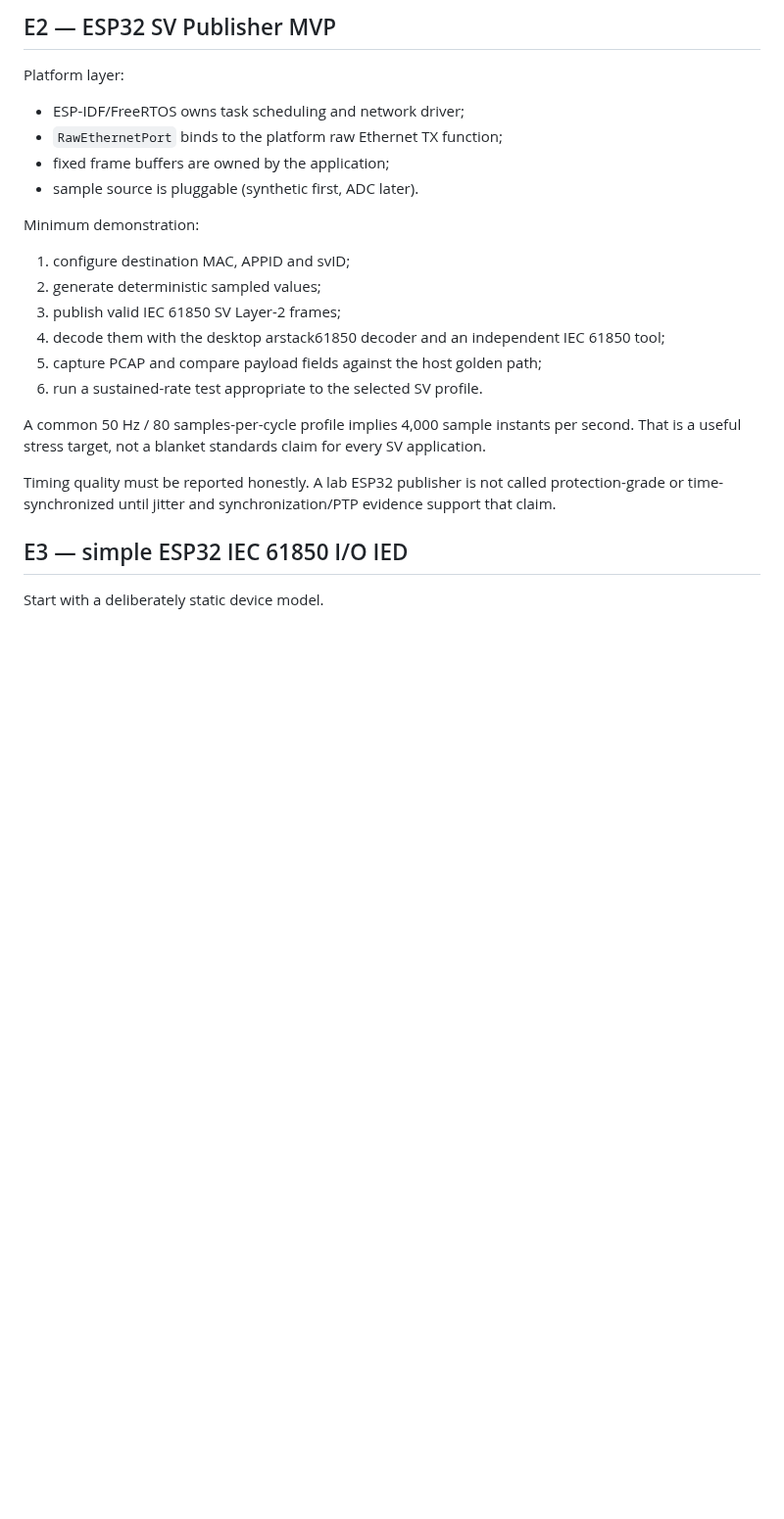
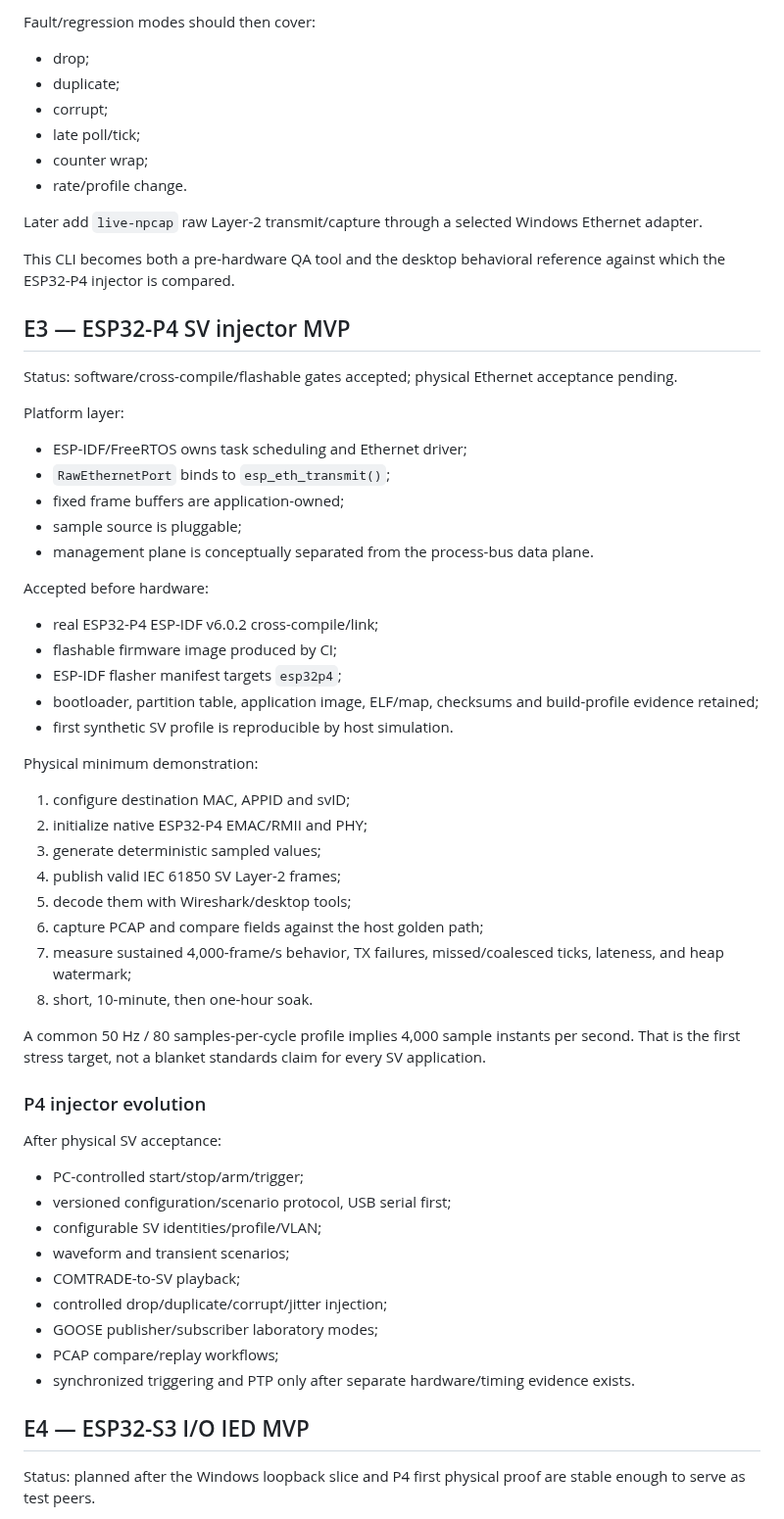
Before and after one commit to masarray/arstack61850, a Markdown page: embedded/ROADMAP.md, the part around one of its changes. Shown at 98% size. Rendered like a GitHub page; blank space fills up the shorter version.

```diff
--- a/embedded/ROADMAP.md
+++ b/embedded/ROADMAP.md
@@ -46,26 +73,65 @@ Acceptance:
 
-## E2 — ESP32 SV Publisher MVP
+Fault/regression modes should then cover:
+
+- drop;
+- duplicate;
+- corrupt;
+- late poll/tick;
+- counter wrap;
+- rate/profile change.
+
+Later add `live-npcap` raw Layer-2 transmit/capture through a selected Windows Ethernet adapter.
+
+This CLI becomes both a pre-hardware QA tool and the desktop behavioral reference against which the ESP32-P4 injector is compared.
+
+## E3 — ESP32-P4 SV injector MVP
+
+Status: software/cross-compile/flashable gates accepted; physical Ethernet acceptance pending.
 
 Platform layer:
 
-- ESP-IDF/FreeRTOS owns task scheduling and network driver;
-- `RawEthernetPort` binds to the platform raw Ethernet TX function;
-- fixed frame buffers are owned by the application;
-- sample source is pluggable (synthetic first, ADC later).
+- ESP-IDF/FreeRTOS owns task scheduling and Ethernet driver;
+- `RawEthernetPort` binds to `esp_eth_transmit()`;
+- fixed frame buffers are application-owned;
+- sample source is pluggable;
+- management plane is conceptually separated from the process-bus data plane.
 
-Minimum demonstration:
+Accepted before hardware:
+
+- real ESP32-P4 ESP-IDF v6.0.2 cross-compile/link;
+- flashable firmware image produced by CI;
+- ESP-IDF flasher manifest targets `esp32p4`;
+- bootloader, partition table, application image, ELF/map, checksums and build-profile evidence retained;
+- first synthetic SV profile is reproducible by host simulation.
+
+Physical minimum demonstration:
 
 1. configure destination MAC, APPID and svID;
-2. generate deterministic sampled values;
-3. publish valid IEC 61850 SV Layer-2 frames;
-4. decode them with the desktop arstack61850 decoder and an independent IEC 61850 tool;
-5. capture PCAP and compare payload fields against the host golden path;
-6. run a sustained-rate test appropriate to the selected SV profile.
+2. initialize native ESP32-P4 EMAC/RMII and PHY;
+3. generate deterministic sampled values;
+4. publish valid IEC 61850 SV Layer-2 frames;
+5. decode them with Wireshark/desktop tools;
+6. capture PCAP and compare fields against the host golden path;
+7. measure sustained 4,000-frame/s behavior, TX failures, missed/coalesced ticks, lateness, and heap watermark;
+8. short, 10-minute, then one-hour soak.
 
-A common 50 Hz / 80 samples-per-cycle profile implies 4,000 sample instants per second. That is a useful stress target, not a blanket standards claim for every SV application.
+A common 50 Hz / 80 samples-per-cycle profile implies 4,000 sample instants per second. That is the first stress target, not a blanket standards claim for every SV application.
 
-Timing quality must be reported honestly. A lab ESP32 publisher is not called protection-grade or time-synchronized until jitter and synchronization/PTP evidence support that claim.
+### P4 injector evolution
 
-## E3 — simple ESP32 IEC 61850 I/O IED
+After physical SV acceptance:
 
-Start with a deliberately static device model.
+- PC-controlled start/stop/arm/trigger;
+- versioned configuration/scenario protocol, USB serial first;
+- configurable SV identities/profile/VLAN;
+- waveform and transient scenarios;
+- COMTRADE-to-SV playback;
+- controlled drop/duplicate/corrupt/jitter injection;
+- GOOSE publisher/subscriber laboratory modes;
+- PCAP compare/replay workflows;
+- synchronized triggering and PTP only after separate hardware/timing evidence exists.
+
+## E4 — ESP32-S3 I/O IED MVP
+
+Status: planned after the Windows loopback slice and P4 first physical proof are stable enough to serve as test peers.
+
```
Also changed, not shown: other parts of embedded/ROADMAP.md (+128 -39 lines).
